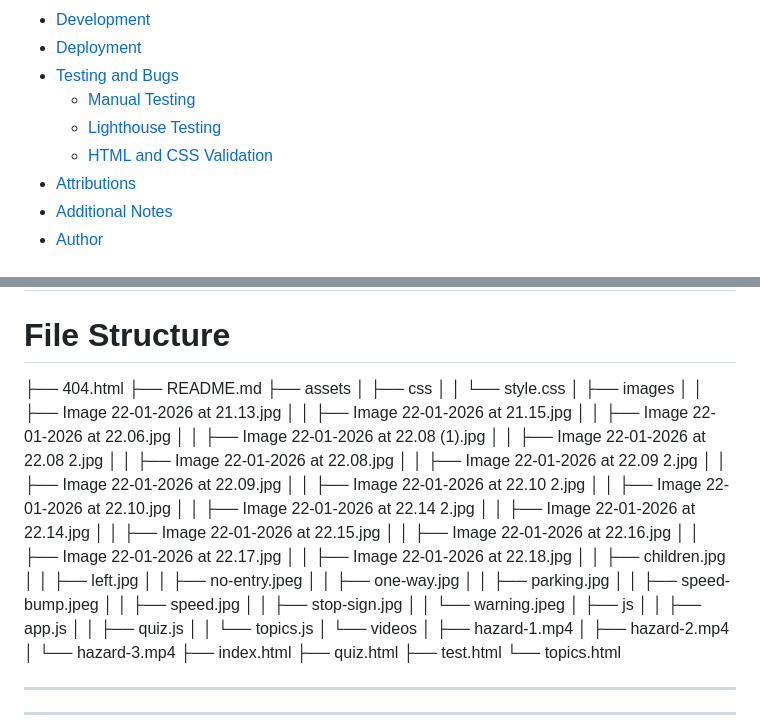
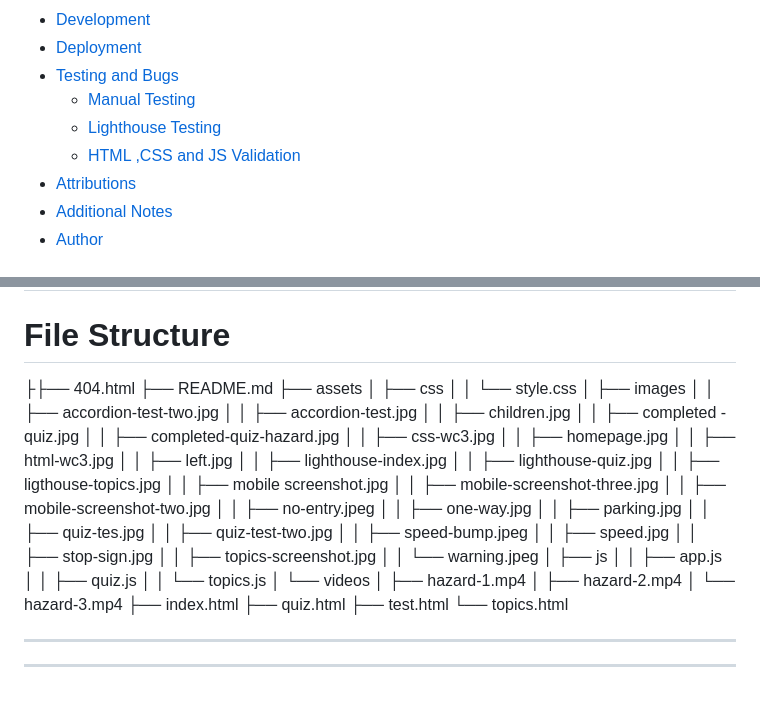
Before and after one commit to sadek17481748/learn-drive, a Markdown page: README.md, 2 parts joined by grey strips. Rendered like a GitHub page; blank space fills up the shorter version.

Commit message:
screenshos for preview added in to read.me aswell as button testing screentshots

```diff
--- a/README.md
+++ b/README.md
@@ -14,7 +14,7 @@
 - [Testing and Bugs](#testing-and-bugs)
   - [Manual Testing](#manual-testing)
   - [Lighthouse Testing](#lighthouse-testing)
-  - [HTML and CSS Validation](#html-and-css-validation)
+  - [HTML ,CSS and JS Validation](#html-and-css-validation)
 - [Attributions](#attributions)
 - [Additional Notes](#additional-notes)
 - [Author](#author)
@@ -231,36 +236,36 @@ https://drive.google.com/file/d/1eUZCwjDJFrG4EQ0neUAoqjO781Kb-ZPM/view?usp=share
 ---
 
 # File Structure
-├── 404.html
+├├── 404.html
 ├── README.md
 ├── assets
 │   ├── css
 │   │   └── style.css
 │   ├── images
-│   │   ├── Image 22-01-2026 at 21.13.jpg
-│   │   ├── Image 22-01-2026 at 21.15.jpg
-│   │   ├── Image 22-01-2026 at 22.06.jpg
-│   │   ├── Image 22-01-2026 at 22.08 (1).jpg
-│   │   ├── Image 22-01-2026 at 22.08 2.jpg
-│   │   ├── Image 22-01-2026 at 22.08.jpg
-│   │   ├── Image 22-01-2026 at 22.09 2.jpg
-│   │   ├── Image 22-01-2026 at 22.09.jpg
-│   │   ├── Image 22-01-2026 at 22.10 2.jpg
-│   │   ├── Image 22-01-2026 at 22.10.jpg
-│   │   ├── Image 22-01-2026 at 22.14 2.jpg
-│   │   ├── Image 22-01-2026 at 22.14.jpg
-│   │   ├── Image 22-01-2026 at 22.15.jpg
-│   │   ├── Image 22-01-2026 at 22.16.jpg
-│   │   ├── Image 22-01-2026 at 22.17.jpg
-│   │   ├── Image 22-01-2026 at 22.18.jpg
+│   │   ├── accordion-test-two.jpg
+│   │   ├── accordion-test.jpg
 │   │   ├── children.jpg
+│   │   ├── completed -quiz.jpg
+│   │   ├── completed-quiz-hazard.jpg
+│   │   ├── css-wc3.jpg
+│   │   ├── homepage.jpg
+│   │   ├── html-wc3.jpg
 │   │   ├── left.jpg
+│   │   ├── lighthouse-index.jpg
+│   │   ├── lighthouse-quiz.jpg
+│   │   ├── ligthouse-topics.jpg
+│   │   ├── mobile screenshot.jpg
+│   │   ├── mobile-screenshot-three.jpg
+│   │   ├── mobile-screenshot-two.jpg
 │   │   ├── no-entry.jpeg
 │   │   ├── one-way.jpg
 │   │   ├── parking.jpg
+│   │   ├── quiz-tes.jpg
+│   │   ├── quiz-test-two.jpg
 │   │   ├── speed-bump.jpeg
 │   │   ├── speed.jpg
 │   │   ├── stop-sign.jpg
+│   │   ├── topics-screenshot.jpg
 │   │   └── warning.jpeg
 │   ├── js
 │   │   ├── app.js
```
Also changed, not shown: other parts of README.md (+5 -0 lines).
